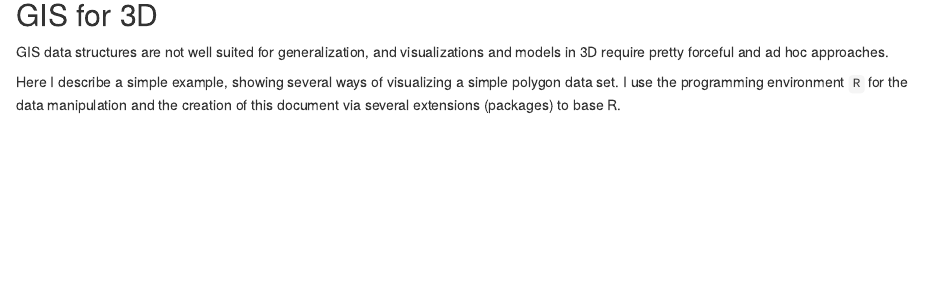
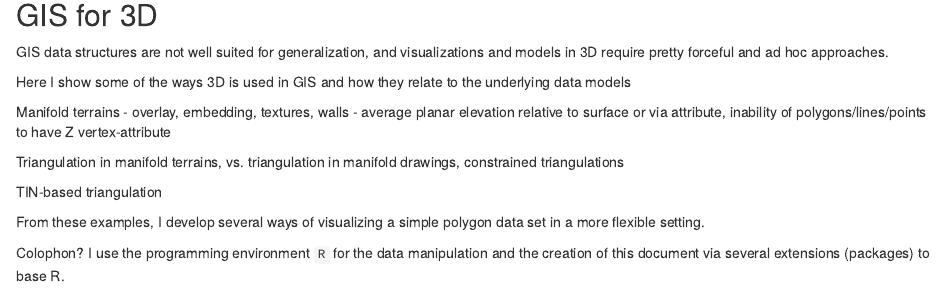
Before and after one commit to r-gris/gris, an R Markdown document (inst/gis3d.Rmd): the page in a window 1100 px wide, from 170 px down. Rendered offline with R 4.5, knitr and Pandoc, with nearby package versions; some code elsewhere in the file could not run offline.

Commit message:
begin expansion for more Manifold context

```diff
--- a/inst/gis3d.Rmd
+++ b/inst/gis3d.Rmd
@@ -27,7 +27,18 @@ rgl.material(specular = "grey10")
 
 GIS data structures are not well suited for generalization, and visualizations and models in 3D require pretty forceful and ad hoc approaches.
 
-Here I describe a simple example, showing several ways of visualizing a simple polygon data set. I use the programming environment `R` for the data manipulation and the creation of this document via several extensions (packages) to base R.
+Here I show some of the ways 3D is used in GIS and how they relate to the underlying data models
+
+Manifold terrains - overlay, embedding, textures, walls - average planar elevation relative to surface or via attribute, inability of polygons/lines/points to have Z vertex-attribute
+
+Triangulation in manifold terrains, vs. triangulation in manifold drawings, constrained triangulations
+
+TIN-based triangulation
+
+
+From these examples, I develop several ways of visualizing a simple polygon data set in a more flexible setting.
+
+Colophon?  I use the programming environment `R` for the data manipulation and the creation of this document via several extensions (packages) to base R.
 
 ## Polygon "layer"
 
```
